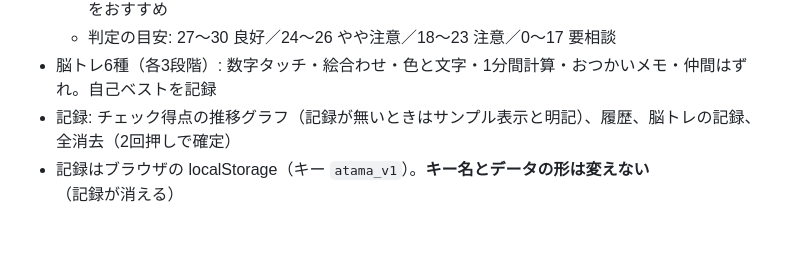
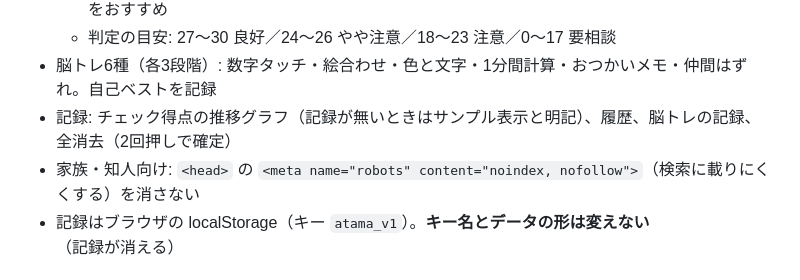
Before and after one commit to yty-04/ninup, a Markdown page: CLAUDE.md, the part around the change. Rendered like a GitHub page; blank space fills up the shorter version.

Commit message:
説明メモに検索よけの一行を残すルールを追加
Co-Authored-By: Claude Opus 5.5 <noreply@anthropic.com>

```diff
--- a/CLAUDE.md
+++ b/CLAUDE.md
@@ -12,6 +12,7 @@
   - 判定の目安: 27〜30 良好／24〜26 やや注意／18〜23 注意／0〜17 要相談
 - 脳トレ6種（各3段階）: 数字タッチ・絵合わせ・色と文字・1分間計算・おつかいメモ・仲間はずれ。自己ベストを記録
 - 記録: チェック得点の推移グラフ（記録が無いときはサンプル表示と明記）、履歴、脳トレの記録、全消去（2回押しで確定）
+- 家族・知人向け: `<head>` の `<meta name="robots" content="noindex, nofollow">`（検索に載りにくくする）を消さない
 - 記録はブラウザの localStorage（キー `atama_v1`）。**キー名とデータの形は変えない**（記録が消える）
 
 ## 医療に関わる表現のルール（重要）
```
